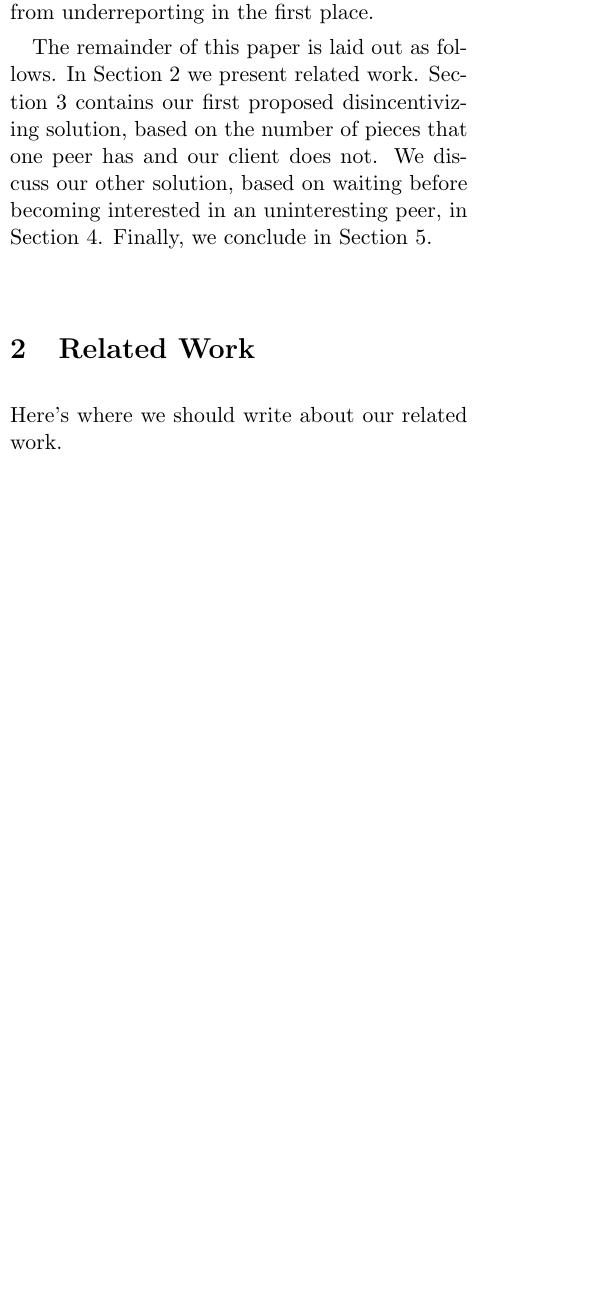
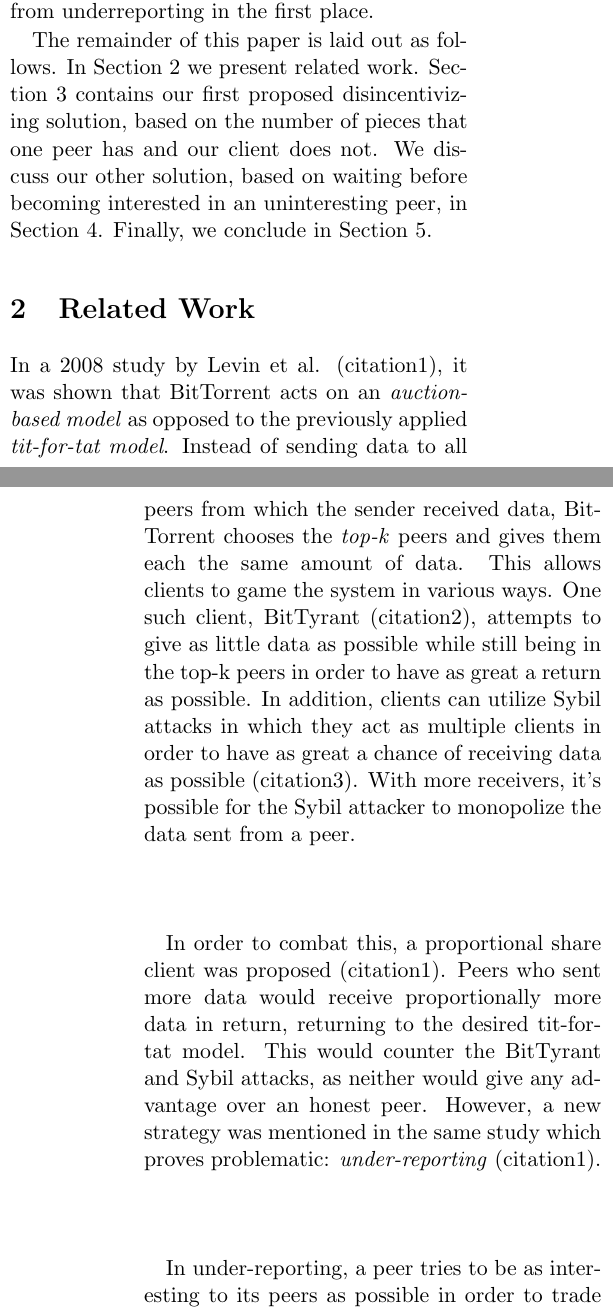
Before and after one commit to ericjeney/btunderreporting, a LaTeX document (paper.tex, which reads tex/02-Related-Work.tex): part of one column of page 1 of 5 before the commit and two parts of the columns of pages 1 and 2 of 6 after it, the two joined at a grey line, cut so that both start at the same text, the shorter picture padded with empty space. Compiled offline with pdfLaTeX.

Commit message:
Related work added to, probably still needs editing.

```diff
--- a/tex/02-Related-Work.tex
+++ b/tex/02-Related-Work.tex
@@ -1,3 +1,13 @@
 \section{Related Work}
 
-Here's where we should write about our related work.
+%Here's where we should write about our related work.
+
+In a 2008 study by Levin et al. (citation1), it was shown that BitTorrent acts on an \textit{auction-based model} as opposed to the previously applied \textit{tit-for-tat model}. Instead of sending data to all peers from which the sender received data, BitTorrent chooses the \textit{top-k} peers and gives them each the same amount of data. This allows clients to game the system in various ways. One such client, BitTyrant (citation2), attempts to give as little data as possible while still being in the top-k peers in order to have as great a return as possible. In addition, clients can utilize Sybil attacks in which they act as multiple clients in order to have as great a chance of receiving data as possible (citation3). With more receivers, it's possible for the Sybil attacker to monopolize the data sent from a peer.
+
+In order to combat this, a proportional share client was proposed (citation1). Peers who sent more data would receive proportionally more data in return, returning to the desired tit-for-tat model. This would counter the BitTyrant and Sybil attacks, as neither would give any advantage over an honest peer. However, a new strategy was mentioned in the same study which proves problematic: \textit{under-reporting} (citation1).
+
+In under-reporting, a peer tries to be as interesting to its peers as possible in order to trade as much and as often as possible. In order to do this, the under-reporter chooses which pieces to display to its peers based on how common the piece is among other peers. As the peer becomes uninterested in the under-reporter, the under-reporter reveals another piece in order to make the peer interested once more. However, as more peers under-report, the overall download time for users increases, as fewer pieces are revealed and traded (citation1).
+
+%Citation1 is Dave's study we read about in class. Citation2 is his citation 22: M. Piatek, T. Isdal, T. Anderson, A. Krishnamurthy, and A. Venkataramani. Do incentives build robustness in BitTorrent? In NSDI, 2007. Citation3 is his citation 6: J. Douceur. The Sybil Attack. In IPTPS, 2002.
+
+%Another possible source to check and cite is http://ieeexplore.ieee.org/xpls/icp.jsp?arnumber=5284542#sec3. Check section 3.2 for information on Premature Starvation caused by under-reporting. This information could be added to the current third paragraph, which talks about problems related to under-reporting. Alternatively, it could be expanded to its own paragraph.
```
